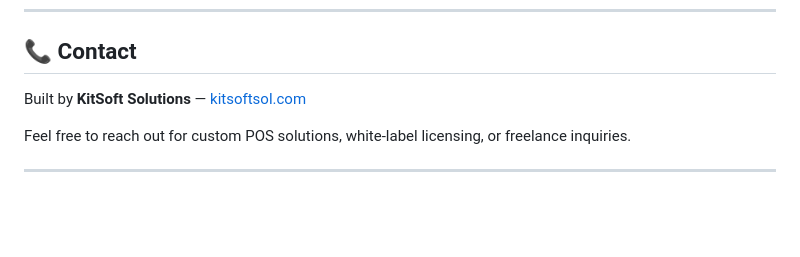
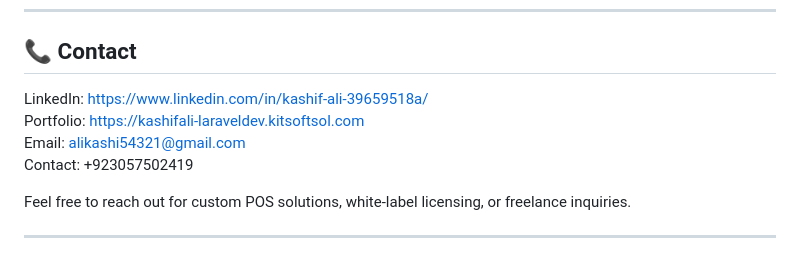
Before and after one commit to kashifali-laraveldev/master-pos, a Markdown page: README.md, the part around one of its changes. GitHub-like rendering; blank space fills up the shorter version.

Commit message:
improvements

```diff
--- a/README.md
+++ b/README.md
@@ -465,7 +465,10 @@ master-pos/
 
 ## 📞 Contact
 
-Built by **KitSoft Solutions** — [kitsoftsol.com](https://kitsoftsol.com)
+LinkedIn: https://www.linkedin.com/in/kashif-ali-39659518a/
+Portfolio: https://kashifali-laraveldev.kitsoftsol.com
+Email: alikashi54321@gmail.com
+Contact: +923057502419
 
 Feel free to reach out for custom POS solutions, white-label licensing, or freelance inquiries.
 
```
Also changed, not shown: other parts of README.md (+1 -1 lines).
